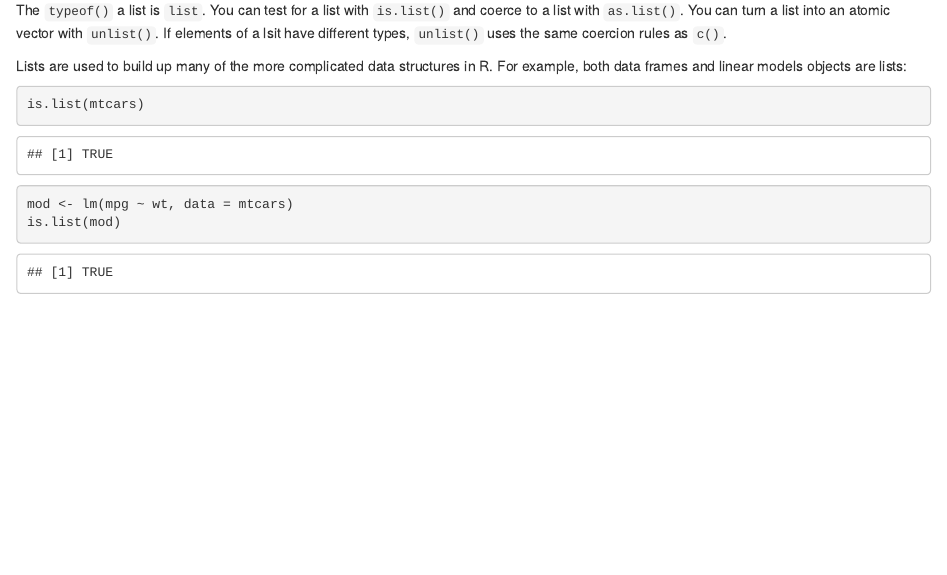
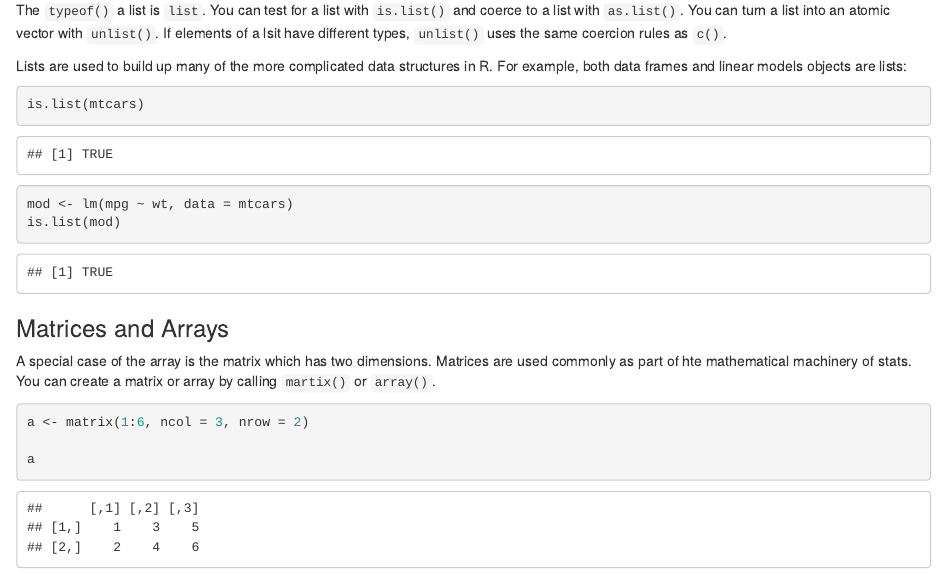
Before and after one commit to rgardiner90/advancedR, an R Markdown document (Chapter 1 - Data Structures.Rmd): the page in a window 1100 px wide, from 4270 px down. Rendered offline with R 4.5, knitr and Pandoc, with nearby package versions.

Commit message:
Added matrices

````diff
--- a/Chapter 1 - Data Structures.Rmd
+++ b/Chapter 1 - Data Structures.Rmd
@@ -163,3 +163,15 @@ is.list(mtcars)
 mod <- lm(mpg ~ wt, data = mtcars)
 is.list(mod)
 ```
+
+
+
+### Matrices and Arrays
+
+A special case of the array is the matrix which has two dimensions.  Matrices are used commonly as part of hte mathematical machinery of stats.  You can create a matrix or array by calling `martix()` or `array()`.
+
+```{r}
+a <- matrix(1:6, ncol = 3, nrow = 2)
+
+a
+```
````
